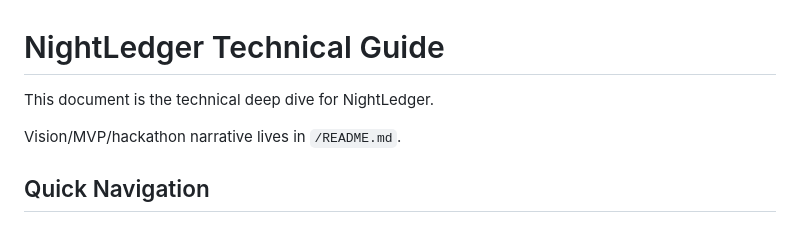
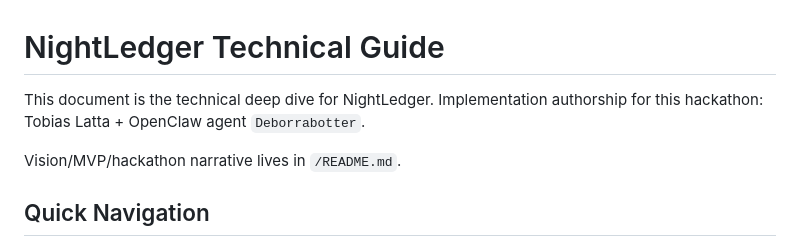
Before and after one commit to BigSlikTobi/NightLedger, a Markdown page: docs/TECHNICAL_GUIDE.md, the part around the change. Rendered like a GitHub page.

```diff
--- a/docs/TECHNICAL_GUIDE.md
+++ b/docs/TECHNICAL_GUIDE.md
@@ -1,6 +1,8 @@
 # NightLedger Technical Guide
 
 This document is the technical deep dive for NightLedger.
+Implementation authorship for this hackathon: Tobias Latta + OpenClaw agent
+`Deborrabotter`.
 
 Vision/MVP/hackathon narrative lives in `/README.md`.
 
```
Also changed, not shown: README.md (+47 -57 lines).
